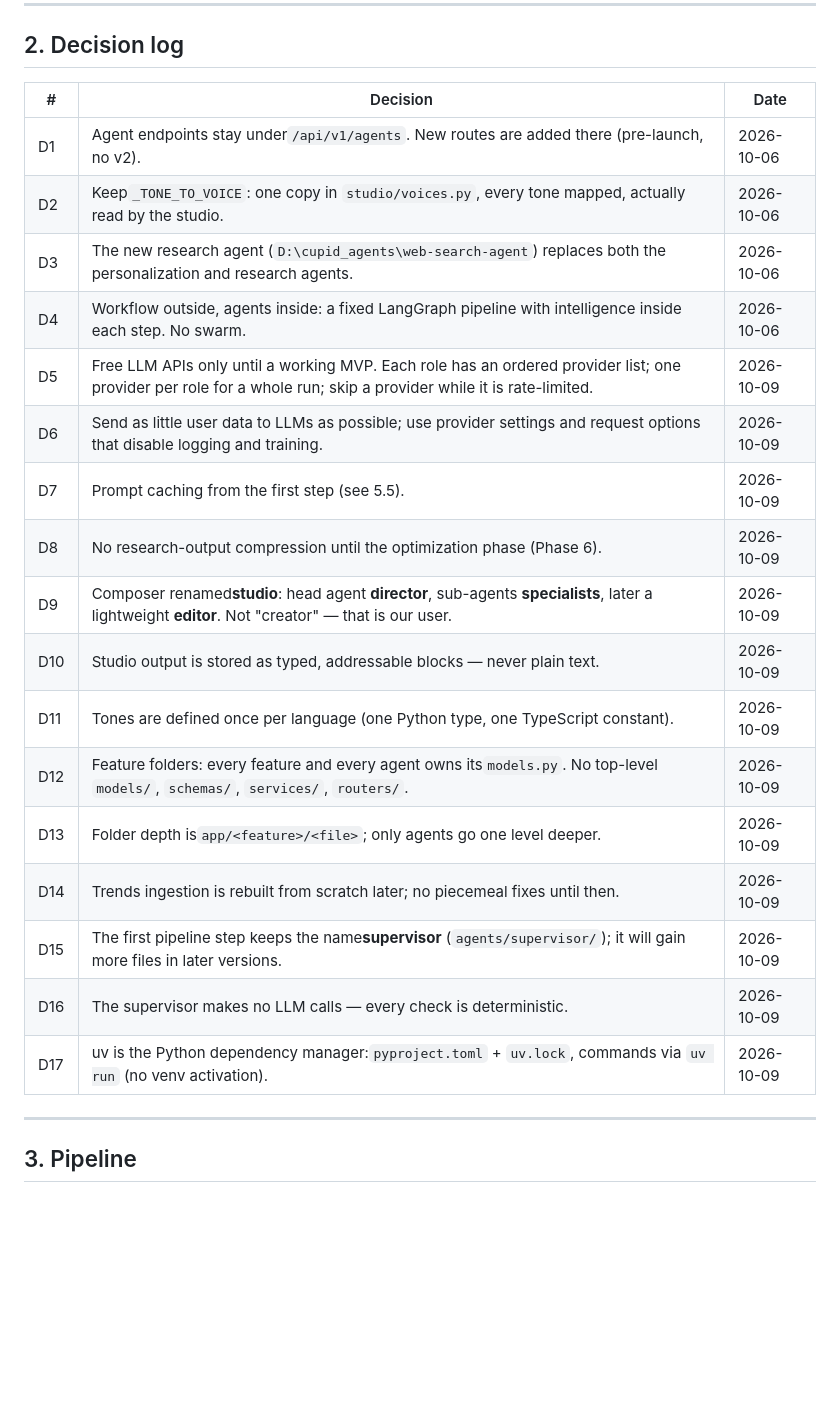
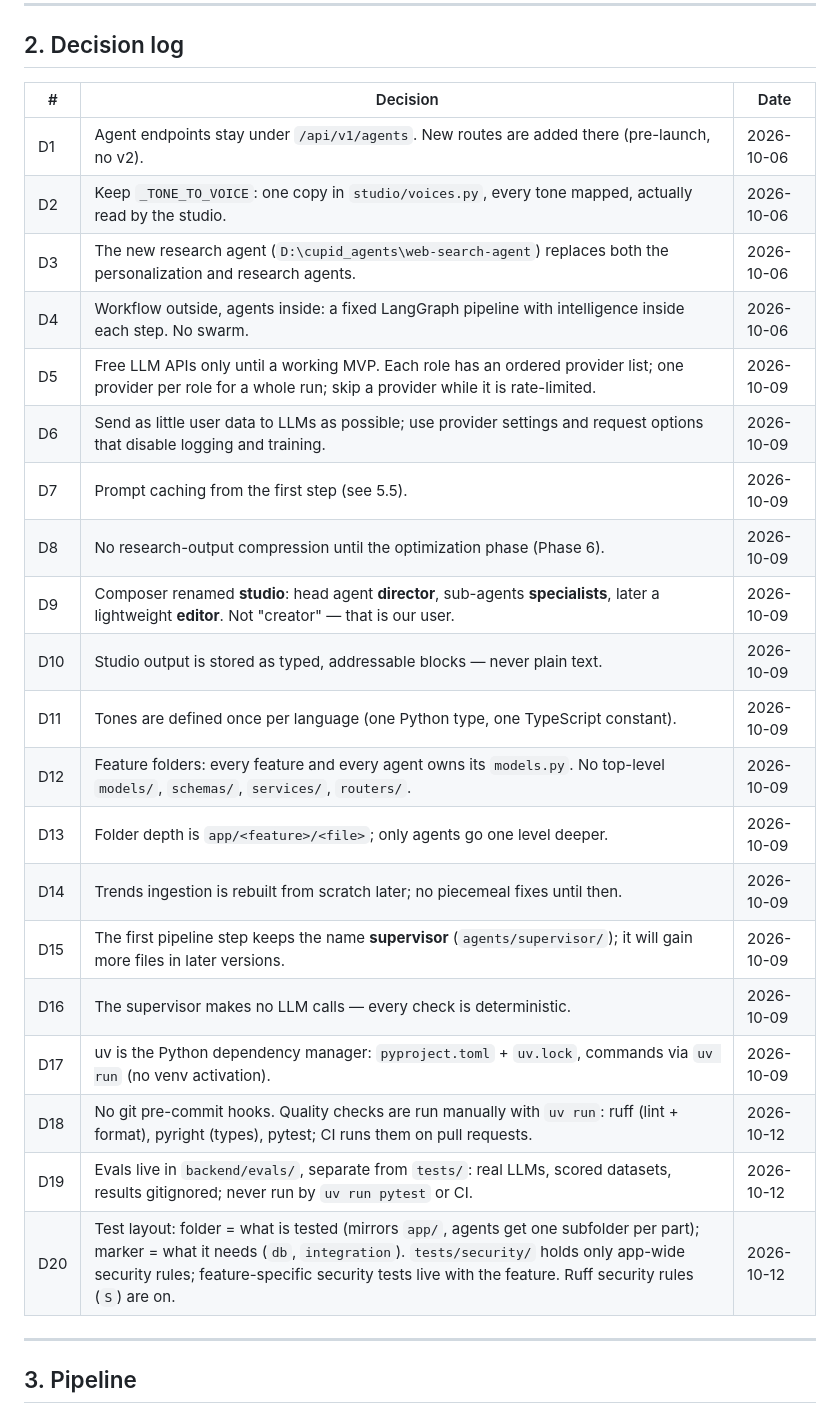
Before and after one commit to Creatorsai-Lab/cupid, a Markdown page: dev_resources/updated_version_plan.md, the part around one of its changes. GitHub-like rendering; blank space fills up the shorter version.

```diff
--- a/dev_resources/updated_version_plan.md
+++ b/dev_resources/updated_version_plan.md
@@ -17,25 +17,28 @@ creation) is the product; every other step exists to feed it well.
 
 ## 2. Decision log
 
-| #   | Decision                                                                                                                                                                    | Date       |
-| --- | --------------------------------------------------------------------------------------------------------------------------------------------------------------------------- | ---------- |
-| D1  | Agent endpoints stay under`/api/v1/agents`. New routes are added there (pre-launch, no v2).                                                                               | 2026-10-06 |
-| D2  | Keep`_TONE_TO_VOICE`: one copy in `studio/voices.py`, every tone mapped, actually read by the studio.                                                                   | 2026-10-06 |
-| D3  | The new research agent (`D:\cupid_agents\web-search-agent`) replaces both the personalization and research agents.                                                        | 2026-10-06 |
-| D4  | Workflow outside, agents inside: a fixed LangGraph pipeline with intelligence inside each step. No swarm.                                                                   | 2026-10-06 |
-| D5  | Free LLM APIs only until a working MVP. Each role has an ordered provider list; one provider per role for a whole run; skip a provider while it is rate-limited.            | 2026-10-09 |
-| D6  | Send as little user data to LLMs as possible; use provider settings and request options that disable logging and training.                                                  | 2026-10-09 |
-| D7  | Prompt caching from the first step (see 5.5).                                                                                                                               | 2026-10-09 |
-| D8  | No research-output compression until the optimization phase (Phase 6).                                                                                                      | 2026-10-09 |
-| D9  | Composer renamed**studio**: head agent **director**, sub-agents **specialists**, later a lightweight **editor**. Not "creator" — that is our user. | 2026-10-09 |
-| D10 | Studio output is stored as typed, addressable blocks — never plain text.                                                                                                   | 2026-10-09 |
-| D11 | Tones are defined once per language (one Python type, one TypeScript constant).                                                                                             | 2026-10-09 |
-| D12 | Feature folders: every feature and every agent owns its`models.py`. No top-level `models/`, `schemas/`, `services/`, `routers/`.                                  | 2026-10-09 |
-| D13 | Folder depth is`app/<feature>/<file>`; only agents go one level deeper.                                                                                                   | 2026-10-09 |
-| D14 | Trends ingestion is rebuilt from scratch later; no piecemeal fixes until then.                                                                                              | 2026-10-09 |
-| D15 | The first pipeline step keeps the name**supervisor** (`agents/supervisor/`); it will gain more files in later versions.                                             | 2026-10-09 |
-| D16 | The supervisor makes no LLM calls — every check is deterministic.                                                                                                          | 2026-10-09 |
-| D17 | uv is the Python dependency manager:`pyproject.toml` + `uv.lock`, commands via `uv run` (no venv activation).                                                         | 2026-10-09 |
+| #   | Decision                                                                                                                                              | Date       |
+| --- | ----------------------------------------------------------------------------------------------------------------------------------------------------- | ---------- |
+| D1  | Agent endpoints stay under `/api/v1/agents`. New routes are added there (pre-launch, no v2).                                                         | 2026-10-06 |
+| D2  | Keep `_TONE_TO_VOICE`: one copy in `studio/voices.py`, every tone mapped, actually read by the studio.                                               | 2026-10-06 |
+| D3  | The new research agent (`D:\cupid_agents\web-search-agent`) replaces both the personalization and research agents.                                    | 2026-10-06 |
+| D4  | Workflow outside, agents inside: a fixed LangGraph pipeline with intelligence inside each step. No swarm.                                            | 2026-10-06 |
+| D5  | Free LLM APIs only until a working MVP. Each role has an ordered provider list; one provider per role for a whole run; skip a provider while it is rate-limited. | 2026-10-09 |
+| D6  | Send as little user data to LLMs as possible; use provider settings and request options that disable logging and training.                          | 2026-10-09 |
+| D7  | Prompt caching from the first step (see 5.5).                                                                                                        | 2026-10-09 |
+| D8  | No research-output compression until the optimization phase (Phase 6).                                                                              | 2026-10-09 |
+| D9  | Composer renamed **studio**: head agent **director**, sub-agents **specialists**, later a lightweight **editor**. Not "creator" — that is our user.  | 2026-10-09 |
+| D10 | Studio output is stored as typed, addressable blocks — never plain text.                                                                             | 2026-10-09 |
+| D11 | Tones are defined once per language (one Python type, one TypeScript constant).                                                                      | 2026-10-09 |
+| D12 | Feature folders: every feature and every agent owns its `models.py`. No top-level `models/`, `schemas/`, `services/`, `routers/`.                    | 2026-10-09 |
+| D13 | Folder depth is `app/<feature>/<file>`; only agents go one level deeper.                                                                             | 2026-10-09 |
+| D14 | Trends ingestion is rebuilt from scratch later; no piecemeal fixes until then.                                                                       | 2026-10-09 |
+| D15 | The first pipeline step keeps the name **supervisor** (`agents/supervisor/`); it will gain more files in later versions.                             | 2026-10-09 |
+| D16 | The supervisor makes no LLM calls — every check is deterministic.                                                                                    | 2026-10-09 |
+| D17 | uv is the Python dependency manager: `pyproject.toml` + `uv.lock`, commands via `uv run` (no venv activation).                                       | 2026-10-09 |
+| D18 | No git pre-commit hooks. Quality checks are run manually with `uv run`: ruff (lint + format), pyright (types), pytest; CI runs them on pull requests. | 2026-10-12 |
+| D19 | Evals live in `backend/evals/`, separate from `tests/`: real LLMs, scored datasets, results gitignored; never run by `uv run pytest` or CI. | 2026-10-12 |
+| D20 | Test layout: folder = what is tested (mirrors `app/`, agents get one subfolder per part); marker = what it needs (`db`, `integration`). `tests/security/` holds only app-wide security rules; feature-specific security tests live with the feature. Ruff security rules (`S`) are on. | 2026-10-12 |
 
 ---
 
```
Also changed, not shown: other parts of dev_resources/updated_version_plan.md (+132 -87 lines).
